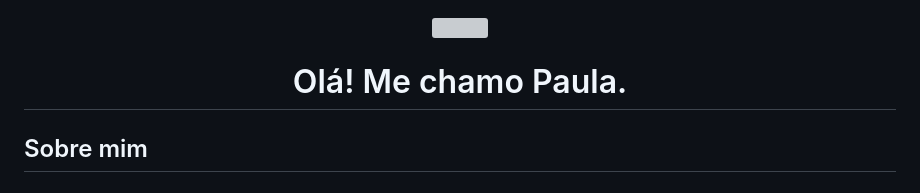
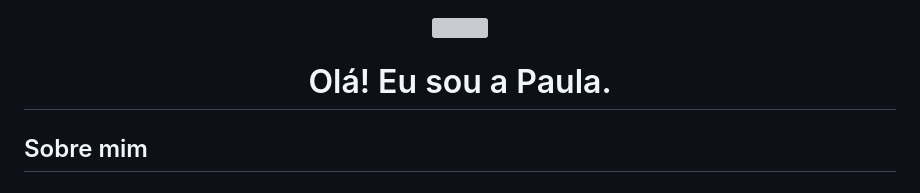
Before and after one commit to Paulalah/Paulalah, a Markdown page: README.md, the part around the change. Rendered like a GitHub page; grey boxes are pictures that could not be loaded.

```diff
--- a/README.md
+++ b/README.md
@@ -4,7 +4,7 @@
 
 ###
 
-<h1 align="center">Olá! Me chamo Paula.</h1>
+<h1 align="center">Olá! Eu sou a Paula.</h1>
 
 ###
 
```
